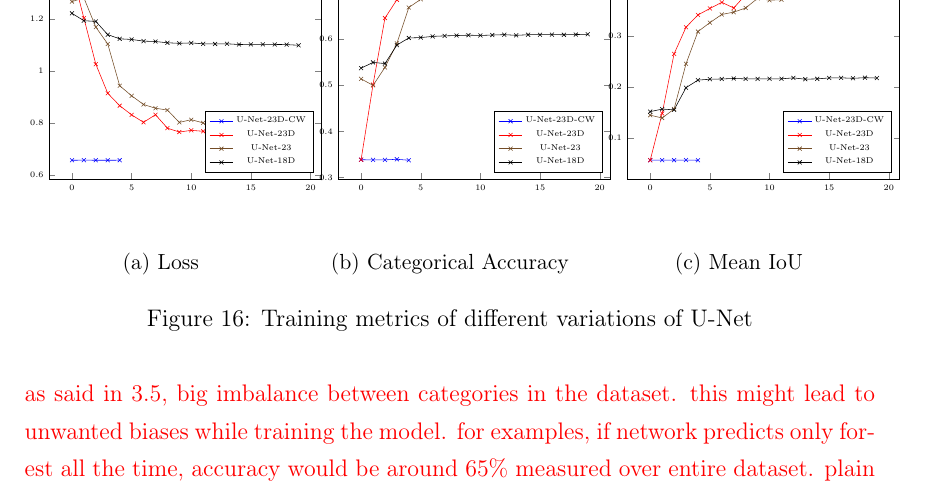
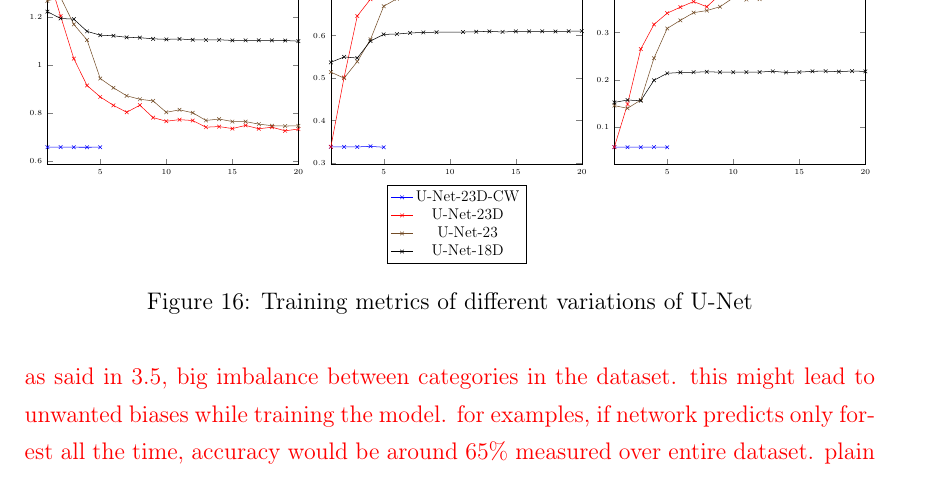
Before and after one commit to karstenkoehler/semantic-segmentation-master-thesis, a LaTeX thesis (latex/thesis.tex, which reads latex/content/area_segmentation.tex, latex/content/tikz/unet_cat_acc.tex, latex/content/tikz/unet_iou.tex): part of page 36 of 45, cut so that both start at the same text. Compiled offline with pdfLaTeX.

Commit message:
latex: scale plot to textwidth

```diff
--- a/latex/content/area_segmentation.tex
+++ b/latex/content/area_segmentation.tex
@@ -33,21 +33,7 @@ Another approach was selected as follows. dataset contains huge segments that al
 \begin{figure}
     \newcommand{\UnetMetricsImageWidth}{0.32\textwidth}
     \centering
-    \begin{subfigure}{\UnetMetricsImageWidth}
-        \input{content/tikz/unet_loss}
-        \caption{Loss}
-    \end{subfigure}
-    \hfill
-    \begin{subfigure}{\UnetMetricsImageWidth}
-        \input{content/tikz/unet_cat_acc}
-        \caption{Categorical Accuracy}
-    \end{subfigure}
-    \hfill
-    \begin{subfigure}{\UnetMetricsImageWidth}
-        \input{content/tikz/unet_iou}
-        \caption{Mean IoU}
-    \end{subfigure}
-
+            \input{content/tikz/unet_metrics}
     \caption{Training metrics of different variations of U-Net}
     \label{fig:}
 \end{figure}
--- a/latex/content/tikz/unet_cat_acc.tex
+++ /dev/null
@@ -1,94 +0,0 @@
-\begin{tikzpicture}[scale=0.7]
-    \begin{axis}[
-        mark=x,
-        legend pos=south east,
-        cycle list name=color,
-    ]
-
-    \addplot
-    coordinates{
-        (0, 0.33829551935195923)
-        (1, 0.3379623293876648)
-        (2, 0.3379237949848175)
-        (3, 0.3392694592475891)
-        (4, 0.33713293075561523)
-    };
-    \addlegendentry{\tiny U-Net-23D-CW}
-
-    \addplot
-    coordinates{
-        (0, 0.33829551935195923)
-        (1, 0.501347541809082)
-        (2, 0.645989179611206)
-        (3, 0.685759425163269)
-        (4, 0.7034950852394104)
-        (5, 0.7160254120826721)
-        (6, 0.7236952781677246)
-        (7, 0.7100507020950317)
-        (8, 0.728688657283783)
-        (9, 0.7320661544799805)
-        (10, 0.7301645874977112)
-        (11, 0.7307804226875305)
-        (12, 0.7398107051849365)
-        (13, 0.7392005324363708)
-        (14, 0.7434249520301819)
-        (15, 0.7352943420410156)
-        (16, 0.7410112023353577)
-        (17, 0.742379903793335)
-        (18, 0.7461361289024353)
-        (19, 0.744171679019928)
-    };
-    \addlegendentry{\tiny U-Net-23D}
-
-    \addplot
-    coordinates{
-        (0, 0.5139918327331543)
-        (1, 0.4997938871383667)
-        (2, 0.5388210415840149)
-        (3, 0.5911301374435425)
-        (4, 0.6690385341644287)
-        (5, 0.6867047548294067)
-        (6, 0.6966053247451782)
-        (7, 0.7008607387542725)
-        (8, 0.7030636668205261)
-        (9, 0.7222729325294495)
-        (10, 0.7182477712631226)
-        (11, 0.719925045967102)
-        (12, 0.7313004732131958)
-        (13, 0.7299023866653442)
-        (14, 0.7342550754547119)
-        (15, 0.7329625487327576)
-        (16, 0.7349392175674438)
-        (17, 0.7385514378547668)
-        (18, 0.7386317253112793)
-        (19, 0.7358725666999817)
-    };
-    \addlegendentry{\tiny U-Net-23}
-
-    \addplot
-    coordinates{
-        (0, 0.5371174216270447)
-        (1, 0.5497292876243591)
-        (2, 0.5471416711807251)
-        (3, 0.5873233675956726)
-        (4, 0.6028231382369995)
-        (5, 0.6036145091056824)
-        (6, 0.6062009930610657)
-        (7, 0.6073462963104248)
-        (8, 0.6079839468002319)
-        (9, 0.6088585257530212)
-        (10, 0.60825514793396)
-        (11, 0.6091040968894958)
-        (12, 0.609974205493927)
-        (13, 0.6084813475608826)
-        (14, 0.609819769859314)
-        (15, 0.6098917722702026)
-        (16, 0.6100775003433228)
-        (17, 0.6097120046615601)
-        (18, 0.6102020740509033)
-        (19, 0.6107391715049744)
-    };
-    \addlegendentry{\tiny U-Net-18D}
-
-    \end{axis}
-\end{tikzpicture}
--- a/latex/content/tikz/unet_iou.tex
+++ /dev/null
@@ -1,94 +0,0 @@
-\begin{tikzpicture}[scale=0.7]
-    \begin{axis}[
-        mark=x,
-        legend pos=south east,
-        cycle list name=color,
-    ]
-
-    \addplot
-    coordinates{
-        (0, 0.05638260766863823)
-        (1, 0.05632704868912697)
-        (2, 0.05632063373923302)
-        (3, 0.056544896215200424)
-        (4, 0.056188832968473434)
-    };
-    \addlegendentry{\tiny U-Net-23D-CW}
-
-    \addplot
-    coordinates{
-        (0, 0.05638260766863823)
-        (1, 0.14802682399749756)
-        (2, 0.26493558287620544)
-        (3, 0.3173089921474457)
-        (4, 0.34128832817077637)
-        (5, 0.35409560799598694)
-        (6, 0.3660319149494171)
-        (7, 0.3550480306148529)
-        (8, 0.3808368742465973)
-        (9, 0.38574960827827454)
-        (10, 0.38261398673057556)
-        (11, 0.389729768037796)
-        (12, 0.39931049942970276)
-        (13, 0.3989291489124298)
-        (14, 0.4041154682636261)
-        (15, 0.40584757924079895)
-        (16, 0.4110846519470215)
-        (17, 0.4177403450012207)
-        (18, 0.4257056713104248)
-        (19, 0.4225998818874359)
-    };
-    \addlegendentry{\tiny U-Net-23D}
-
-    \addplot
-    coordinates{
-        (0, 0.14475272595882416)
-        (1, 0.13903780281543732)
-        (2, 0.15666361153125763)
-        (3, 0.2455795556306839)
-        (4, 0.3087078332901001)
-        (5, 0.3261967897415161)
-        (6, 0.34233176708221436)
-        (7, 0.3468801975250244)
-        (8, 0.3550216257572174)
-        (9, 0.37385615706443787)
-        (10, 0.37024033069610596)
-        (11, 0.3713560998439789)
-        (12, 0.3893120288848877)
-        (13, 0.3913959562778473)
-        (14, 0.39039942622184753)
-        (15, 0.4139955937862396)
-        (16, 0.4096660614013672)
-        (17, 0.41300487518310547)
-        (18, 0.4125426113605499)
-        (19, 0.42267632484436035)
-    };
-    \addlegendentry{\tiny U-Net-23}
-
-    \addplot
-    coordinates{
-        (0, 0.15161080658435822)
-        (1, 0.1566145420074463)
-        (2, 0.15519315004348755)
-        (3, 0.1986483931541443)
-        (4, 0.21347923576831818)
-        (5, 0.2152184098958969)
-        (6, 0.21574155986309052)
-        (7, 0.21671517193317413)
-        (8, 0.2158752679824829)
-        (9, 0.21583761274814606)
-        (10, 0.21597759425640106)
-        (11, 0.21608270704746246)
-        (12, 0.21780423820018768)
-        (13, 0.21527351438999176)
-        (14, 0.21591143310070038)
-        (15, 0.21773125231266022)
-        (16, 0.21799170970916748)
-        (17, 0.21698665618896484)
-        (18, 0.21827103197574615)
-        (19, 0.21748535335063934)
-    };
-    \addlegendentry{\tiny U-Net-18D}
-
-    \end{axis}
-\end{tikzpicture}
--- a/latex/content/tikz/unet_loss.tex
+++ /dev/null
@@ -1,94 +0,0 @@
-\begin{tikzpicture}[scale=0.7]
-    \begin{axis}[
-        mark=x,
-        legend pos=south east,
-        cycle list name=color,
-    ]
-
-    \addplot
-    coordinates{
-        (0, 0.6565079689025879)
-        (1, 0.6566150784492493)
-        (2, 0.6565304398536682)
-        (3, 0.656408965587616)
-        (4, 0.6566259264945984)
-    };
-    \addlegendentry{\tiny U-Net-23D-CW}
-
-    \addplot
-    coordinates{
-        (0, 1.3805760145187378)
-        (1, 1.2029350996017456)
-        (2, 1.0258171558380127)
-        (3, 0.9140180349349976)
-        (4, 0.8663129806518555)
-        (5, 0.8311066627502441)
-        (6, 0.8023157715797424)
-        (7, 0.8315499424934387)
-        (8, 0.7800722122192383)
-        (9, 0.7648837566375732)
-        (10, 0.7714964747428894)
-        (11, 0.7677916884422302)
-        (12, 0.7400503158569336)
-        (13, 0.7427014708518982)
-        (14, 0.7341839075088501)
-        (15, 0.7475335001945496)
-        (16, 0.7335283160209656)
-        (17, 0.7399769425392151)
-        (18, 0.7249587774276733)
-        (19, 0.732405960559845)
-    };
-    \addlegendentry{\tiny U-Net-23D}
-
-    \addplot
-    coordinates{
-        (0, 1.266666054725647)
-        (1, 1.2810273170471191)
-        (2, 1.1684550046920776)
-        (3, 1.1036863327026367)
-        (4, 0.9430841207504272)
-        (5, 0.904362142086029)
-        (6, 0.8709024786949158)
-        (7, 0.8564851880073547)
-        (8, 0.8495147228240967)
-        (9, 0.8020780682563782)
-        (10, 0.8123838305473328)
-        (11, 0.8001933693885803)
-        (12, 0.7681636810302734)
-        (13, 0.7739695906639099)
-        (14, 0.7636772394180298)
-        (15, 0.7632151246070862)
-        (16, 0.7528753876686096)
-        (17, 0.746317982673645)
-        (18, 0.7447842955589294)
-        (19, 0.7457795143127441)
-    };
-    \addlegendentry{\tiny U-Net-23}
-
-    \addplot
-    coordinates{
-        (0, 1.2214372158050537)
-        (1, 1.1931297779083252)
-        (2, 1.1903798580169678)
-        (3, 1.1395219564437866)
-        (4, 1.1235227584838867)
-        (5, 1.1210097074508667)
-        (6, 1.1146382093429565)
-        (7, 1.1130719184875488)
-        (8, 1.1082816123962402)
-        (9, 1.1061081886291504)
-        (10, 1.1077511310577393)
-        (11, 1.1041945219039917)
-        (12, 1.1035878658294678)
-        (13, 1.1043835878372192)
-        (14, 1.1015698909759521)
-        (15, 1.1020666360855103)
-        (16, 1.1022522449493408)
-        (17, 1.1018295288085938)
-        (18, 1.1012828350067139)
-        (19, 1.0986037254333496)
-    };
-    \addlegendentry{\tiny U-Net-18D}
-
-    \end{axis}
-\end{tikzpicture}
--- /dev/null
+++ b/latex/content/tikz/unet_metrics.tex
@@ -0,0 +1,278 @@
+\begin{scaletikzpicturetowidth}{\textwidth}
+\begin{tikzpicture}[scale=\tikzscale]
+    \begin{axis}[
+        mark=x,
+        cycle list name=color,
+        name=unetplot1,
+        xmin=1, xmax=20,
+    ]
+
+    \addplot
+    coordinates{
+        (1, 0.6565079689025879)
+        (2, 0.6566150784492493)
+        (3, 0.6565304398536682)
+        (4, 0.656408965587616)
+        (5, 0.6566259264945984)
+    };
+
+    \addplot
+    coordinates{
+        (1, 1.3805760145187378)
+        (2, 1.2029350996017456)
+        (3, 1.0258171558380127)
+        (4, 0.9140180349349976)
+        (5, 0.8663129806518555)
+        (6, 0.8311066627502441)
+        (7, 0.8023157715797424)
+        (8, 0.8315499424934387)
+        (9, 0.7800722122192383)
+        (10, 0.7648837566375732)
+        (11, 0.7714964747428894)
+        (12, 0.7677916884422302)
+        (13, 0.7400503158569336)
+        (14, 0.7427014708518982)
+        (15, 0.7341839075088501)
+        (16, 0.7475335001945496)
+        (17, 0.7335283160209656)
+        (18, 0.7399769425392151)
+        (19, 0.7249587774276733)
+        (20, 0.732405960559845)
+    };
+
+    \addplot
+    coordinates{
+        (1, 1.266666054725647)
+        (2, 1.2810273170471191)
+        (3, 1.1684550046920776)
+        (4, 1.1036863327026367)
+        (5, 0.9430841207504272)
+        (6, 0.904362142086029)
+        (7, 0.8709024786949158)
+        (8, 0.8564851880073547)
+        (9, 0.8495147228240967)
+        (10, 0.8020780682563782)
+        (11, 0.8123838305473328)
+        (12, 0.8001933693885803)
+        (13, 0.7681636810302734)
+        (14, 0.7739695906639099)
+        (15, 0.7636772394180298)
+        (16, 0.7632151246070862)
+        (17, 0.7528753876686096)
+        (18, 0.746317982673645)
+        (19, 0.7447842955589294)
+        (20, 0.7457795143127441)
+    };
+
+    \addplot
+    coordinates{
+        (1, 1.2214372158050537)
+        (2, 1.1931297779083252)
+        (3, 1.1903798580169678)
+        (4, 1.1395219564437866)
+        (5, 1.1235227584838867)
+        (6, 1.1210097074508667)
+        (7, 1.1146382093429565)
+        (8, 1.1130719184875488)
+        (9, 1.1082816123962402)
+        (10, 1.1061081886291504)
+        (11, 1.1077511310577393)
+        (12, 1.1041945219039917)
+        (13, 1.1035878658294678)
+        (14, 1.1043835878372192)
+        (15, 1.1015698909759521)
+        (16, 1.1020666360855103)
+        (17, 1.1022522449493408)
+        (18, 1.1018295288085938)
+        (19, 1.1012828350067139)
+        (20, 1.0986037254333496)
+    };
+
+    \end{axis}
+     \begin{axis}[
+        mark=x,
+        cycle list name=color,
+        name=unetplot2,
+        at=(unetplot1.right of south east), anchor=left of south west,
+        legend style={at={(0.5,-0.1)},anchor=north},
+        xmin=1, xmax=20,
+    ]
+
+    \addplot
+    coordinates{
+        (1, 0.33829551935195923)
+        (2, 0.3379623293876648)
+        (3, 0.3379237949848175)
+        (4, 0.3392694592475891)
+        (5, 0.33713293075561523)
+    };
+    \addlegendentry{U-Net-23D-CW}
+
+    \addplot
+    coordinates{
+        (1, 0.33829551935195923)
+        (2, 0.501347541809082)
+        (3, 0.645989179611206)
+        (4, 0.685759425163269)
+        (5, 0.7034950852394104)
+        (6, 0.7160254120826721)
+        (7, 0.7236952781677246)
+        (8, 0.7100507020950317)
+        (9, 0.728688657283783)
+        (10, 0.7320661544799805)
+        (11, 0.7301645874977112)
+        (12, 0.7307804226875305)
+        (13, 0.7398107051849365)
+        (14, 0.7392005324363708)
+        (15, 0.7434249520301819)
+        (16, 0.7352943420410156)
+        (17, 0.7410112023353577)
+        (18, 0.742379903793335)
+        (19, 0.7461361289024353)
+        (20, 0.744171679019928)
+    };
+    \addlegendentry{U-Net-23D}
+
+    \addplot
+    coordinates{
+        (1, 0.5139918327331543)
+        (2, 0.4997938871383667)
+        (3, 0.5388210415840149)
+        (4, 0.5911301374435425)
+        (5, 0.6690385341644287)
+        (6, 0.6867047548294067)
+        (7, 0.6966053247451782)
+        (8, 0.7008607387542725)
+        (9, 0.7030636668205261)
+        (10 0.7222729325294495)
+        (11, 0.7182477712631226)
+        (12, 0.719925045967102)
+        (13, 0.7313004732131958)
+        (14, 0.7299023866653442)
+        (15, 0.7342550754547119)
+        (16, 0.7329625487327576)
+        (17, 0.7349392175674438)
+        (18, 0.7385514378547668)
+        (19, 0.7386317253112793)
+        (20, 0.7358725666999817)
+    };
+    \addlegendentry{U-Net-23}
+
+    \addplot
+    coordinates{
+        (1, 0.5371174216270447)
+        (2, 0.5497292876243591)
+        (3, 0.5471416711807251)
+        (4, 0.5873233675956726)
+        (5, 0.6028231382369995)
+        (6, 0.6036145091056824)
+        (7, 0.6062009930610657)
+        (8, 0.6073462963104248)
+        (9, 0.6079839468002319)
+        (10 0.6088585257530212)
+        (11, 0.60825514793396)
+        (12, 0.6091040968894958)
+        (13, 0.609974205493927)
+        (14, 0.6084813475608826)
+        (15, 0.609819769859314)
+        (16, 0.6098917722702026)
+        (17, 0.6100775003433228)
+        (18, 0.6097120046615601)
+        (19, 0.6102020740509033)
+        (20, 0.6107391715049744)
+    };
+    \addlegendentry{U-Net-18D}
+
+    \end{axis}
+
+    \begin{axis}[
+        mark=x,
+        cycle list name=color,
+        at=(unetplot2.right of south east), anchor=left of south west,
+        xmin=1, xmax=20,
+    ]
+
+    \addplot
+    coordinates{
+        (1, 0.05638260766863823)
+        (2, 0.05632704868912697)
+        (3, 0.05632063373923302)
+        (4, 0.056544896215200424)
+        (5, 0.056188832968473434)
+    };
+
+    \addplot
+    coordinates{
+        (1, 0.05638260766863823)
+        (2, 0.14802682399749756)
+        (3, 0.26493558287620544)
+        (4, 0.3173089921474457)
+        (5, 0.34128832817077637)
+        (6, 0.35409560799598694)
+        (7, 0.3660319149494171)
+        (8, 0.3550480306148529)
+        (9, 0.3808368742465973)
+        (10, 0.38574960827827454)
+        (11, 0.38261398673057556)
+        (12, 0.389729768037796)
+        (13, 0.39931049942970276)
+        (14, 0.3989291489124298)
+        (15, 0.4041154682636261)
+        (16, 0.40584757924079895)
+        (17, 0.4110846519470215)
+        (18, 0.4177403450012207)
+        (19, 0.4257056713104248)
+        (20, 0.4225998818874359)
+    };
+
+    \addplot
+    coordinates{
+        (1, 0.14475272595882416)
+        (2, 0.13903780281543732)
+        (3, 0.15666361153125763)
+        (4, 0.2455795556306839)
+        (5, 0.3087078332901001)
+        (6, 0.3261967897415161)
+        (7, 0.34233176708221436)
+        (8, 0.3468801975250244)
+        (9, 0.3550216257572174)
+        (10, 0.37385615706443787)
+        (11, 0.37024033069610596)
+        (12, 0.3713560998439789)
+        (13, 0.3893120288848877)
+        (14, 0.3913959562778473)
+        (15, 0.39039942622184753)
+        (16, 0.4139955937862396)
+        (17, 0.4096660614013672)
+        (18, 0.41300487518310547)
+        (19, 0.4125426113605499)
+        (20, 0.42267632484436035)
+    };
+
+    \addplot
+    coordinates{
+        (1, 0.15161080658435822)
+        (2, 0.1566145420074463)
+        (3, 0.15519315004348755)
+        (4, 0.1986483931541443)
+        (5, 0.21347923576831818)
+        (6, 0.2152184098958969)
+        (7, 0.21574155986309052)
+        (8, 0.21671517193317413)
+        (9, 0.2158752679824829)
+        (10, 0.21583761274814606)
+        (11, 0.21597759425640106)
+        (12, 0.21608270704746246)
+        (13, 0.21780423820018768)
+        (14, 0.21527351438999176)
+        (15, 0.21591143310070038)
+        (16, 0.21773125231266022)
+        (17, 0.21799170970916748)
+        (18, 0.21698665618896484)
+        (19, 0.21827103197574615)
+        (20, 0.21748535335063934)
+    };
+
+    \end{axis}
+\end{tikzpicture}
+\end{scaletikzpicturetowidth}
```
Also changed, not shown: latex/thesis.sty (+12 -0 lines).
